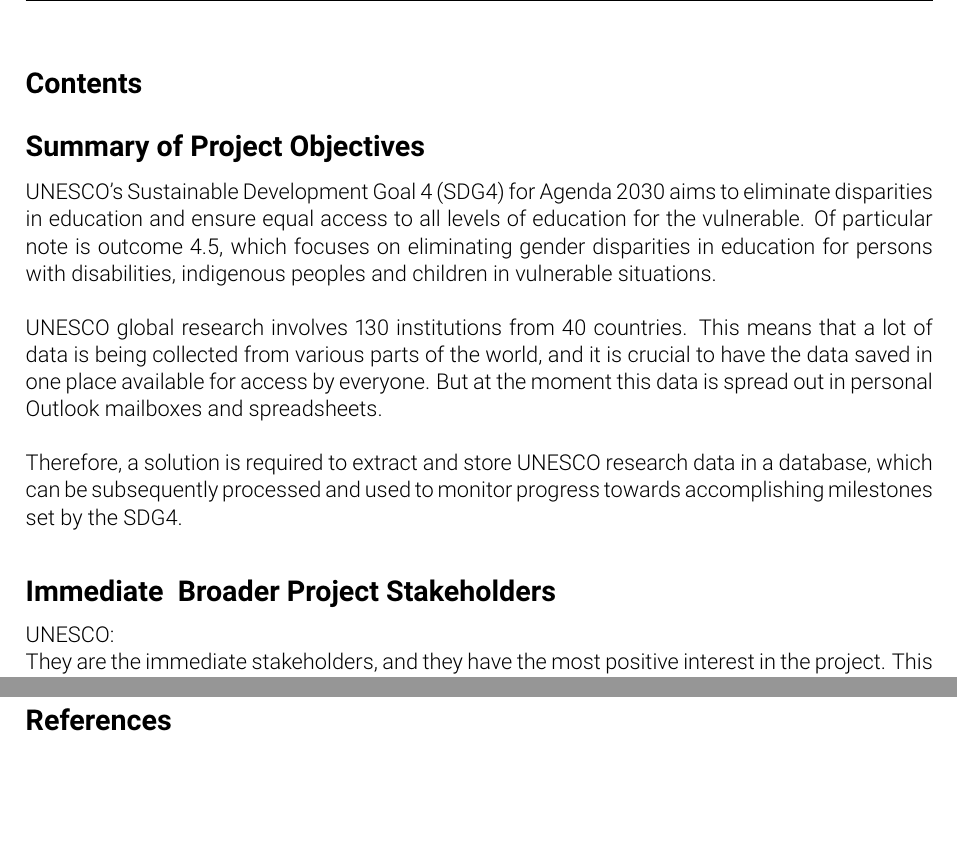
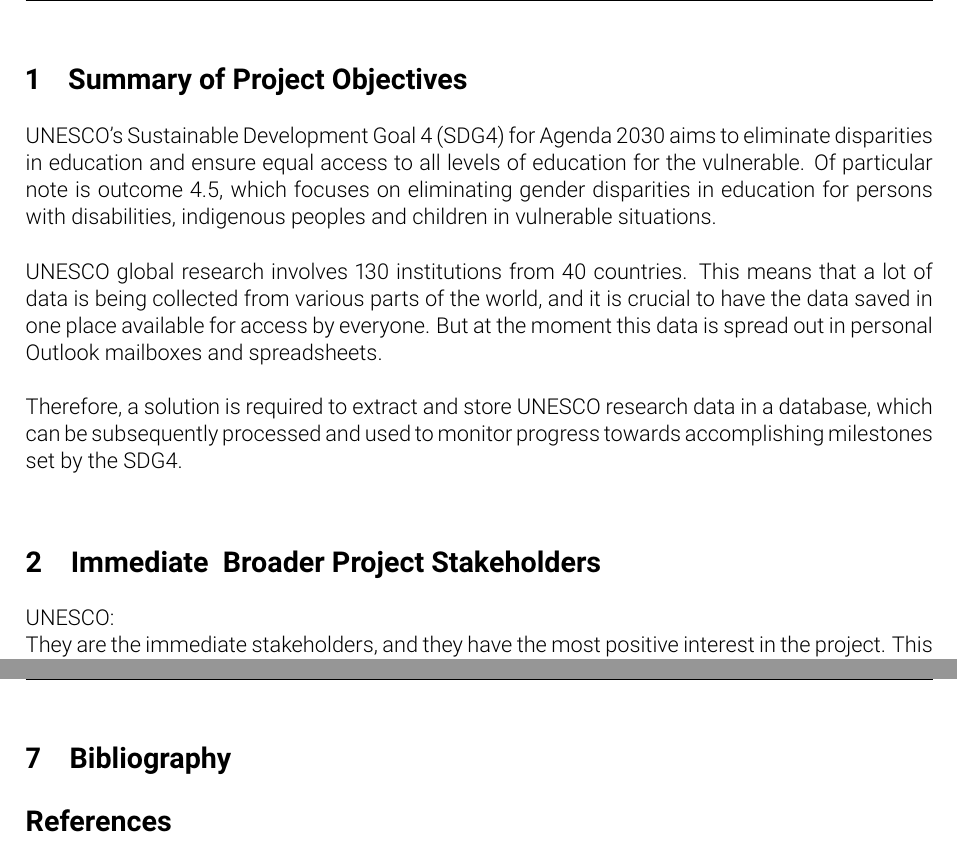
Before and after one commit to acferreir4/UNESCO-Database-Project, a LaTeX document (reports/report1_team_summary/team_summary.tex, which reads reports/report1_team_summary/structure.tex): two parts of pages 2 and 7 of 7 before the commit and two parts of pages 3 and 9 of 9 after it, joined at a grey line, cut at the place of the change, the shorter picture padded with empty space. Compiled offline with pdfLaTeX.

Commit message:
Add .gitignore Fix table of contents

```diff
--- a/reports/report1_team_summary/structure.tex
+++ b/reports/report1_team_summary/structure.tex
@@ -17,7 +17,7 @@
 \usepackage{geometry} % Required for adjusting page dimensions and margins
 
 \geometry{
-	paper=a4paper, % Change to letterpaper for US letter
+	paper=a4paper, % Change to letter paper for US letter
 	top=3cm, % Top margin
 	bottom=3cm, % Bottom margin
 	left=2.5cm, % Left margin
@@ -57,106 +56,6 @@
 \renewcommand\headrulewidth{0.5pt} % Thickness of the header rule
 
 %----------------------------------------------------------------------------------------
-%	MODIFY SECTION STYLES
-%----------------------------------------------------------------------------------------
-
-\usepackage{titlesec} % Required for modifying sections
-
-%------------------------------------------------
-% Section
-
-\titleformat
-{\section} % Section type being modified
-[block] % Shape type, can be: hang, block, display, runin, leftmargin, rightmargin, drop, wrap, frame
-{\Large\bfseries} % Format of the whole section
-{\reportQuestionName~\thesection} % Format of the section label
-{6pt} % Space between the title and label
-{} % Code before the label
-
-\titlespacing{\section}{0pt}{0.5\baselineskip}{0.5\baselineskip} % Spacing around section titles, the order is: left, before and after
-
-%------------------------------------------------
-% Subsection
-
-\titleformat
-{\subsection} % Section type being modified
-[block] % Shape type, can be: hang, block, display, runin, leftmargin, rightmargin, drop, wrap, frame
-{\itshape} % Format of the whole section
-{(\alph{subsection})} % Format of the section label
-{4pt} % Space between the title and label
-{} % Code before the label
-
-\titlespacing{\subsection}{0pt}{0.5\baselineskip}{0.5\baselineskip} % Spacing around section titles, the order is: left, before and after
-
-\renewcommand\thesubsection{(\alph{subsection})}
-
-%----------------------------------------------------------------------------------------
-%	CUSTOM QUESTION COMMANDS/ENVIRONMENTS
-%----------------------------------------------------------------------------------------
-
-% Environment to be used for each question in the report
-\newenvironment{question}{
-	\vspace{0.5\baselineskip} % Whitespace before the question
-	\section{} % Blank section title (e.g. just Question 2)
-	\lfoot{\small\itshape\reportQuestionName~\thesection~continued on next page\ldots} % Set the left footer to state the question continues on the next page, this is reset to nothing if it doesn't (below)
-}{
-	\lfoot{} % Reset the left footer to nothing if the current question does not continue on the next page
-}
-
-%------------------------------------------------
-
-% Environment for subquestions, takes 1 argument - the name of the section
-\newenvironment{subquestion}[1]{
-	\subsection{#1}
-}{
-}
-
-%------------------------------------------------
-
-% Command to print a question sentence
-\newcommand{\questiontext}[1]{
-	\textbf{#1}
-	\vspace{0.5\baselineskip} % Whitespace afterwards
-}
-
-%------------------------------------------------
-
-% Command to print a box that breaks across pages with the question answer
-\newcommand{\answer}[1]{
-	\begin{tcolorbox}[breakable, enhanced]
-		#1
-	\end{tcolorbox}
-}
-
-%------------------------------------------------
-
-% Command to print a box that breaks across pages with the space for a student to answer
-\newcommand{\answerbox}[1]{
-	\begin{tcolorbox}[breakable, enhanced]
-		\vphantom{L}\vspace{\numexpr #1-1\relax\baselineskip} % \vphantom{L} to provide a typesetting strut with a height for the line, \numexpr to subtract user input by 1 to make it 0-based as this command is
-	\end{tcolorbox}
-}
-
-%------------------------------------------------
-
-% Command to print an report section title to split an report into major parts
-\newcommand{\reportSection}[1]{
-	{
-		\centering % Center the section title
-		\vspace{2\baselineskip} % Whitespace before the entire section title
-
-		\rule{0.8\textwidth}{0.5pt} % Horizontal rule
-
-		\vspace{0.75\baselineskip} % Whitespace before the section title
-		{\LARGE \MakeUppercase{#1}} % Section title, forced to be uppercase
-
-		\rule{0.8\textwidth}{0.5pt} % Horizontal rule
-
-		\vspace{\baselineskip} % Whitespace after the entire section title
-	}
-}
-
-%----------------------------------------------------------------------------------------
 %	TITLE PAGE
 %----------------------------------------------------------------------------------------
 
--- a/reports/report1_team_summary/team_summary.tex
+++ b/reports/report1_team_summary/team_summary.tex
@@ -41,7 +41,7 @@
 
 Therefore, a solution is required to extract and store UNESCO research data in a database, which can be subsequently processed and used to monitor progress towards accomplishing milestones set by the SDG4. \\
 
-\section*{Immediate & Broader Project Stakeholders}
+\section{Immediate & Broader Project Stakeholders}
 
 UNESCO: \\
 They are the immediate stakeholders, and they have the most positive interest in the project. This project is being developed in an effort to produce an improved platform to aid UNESCO in their educational research. \\
@@ -108,3 +109,4 @@
+\section{Bibliography}
 \printbibliography
 
 \end{document}
```
Also changed, not shown: reports/report1_team_summary/team_summary.pdf, reports/report1_team_summary/structure.tex (1 more changed lines), reports/report1_team_summary/team_summary.tex (23 more changed lines), 1 other file.
